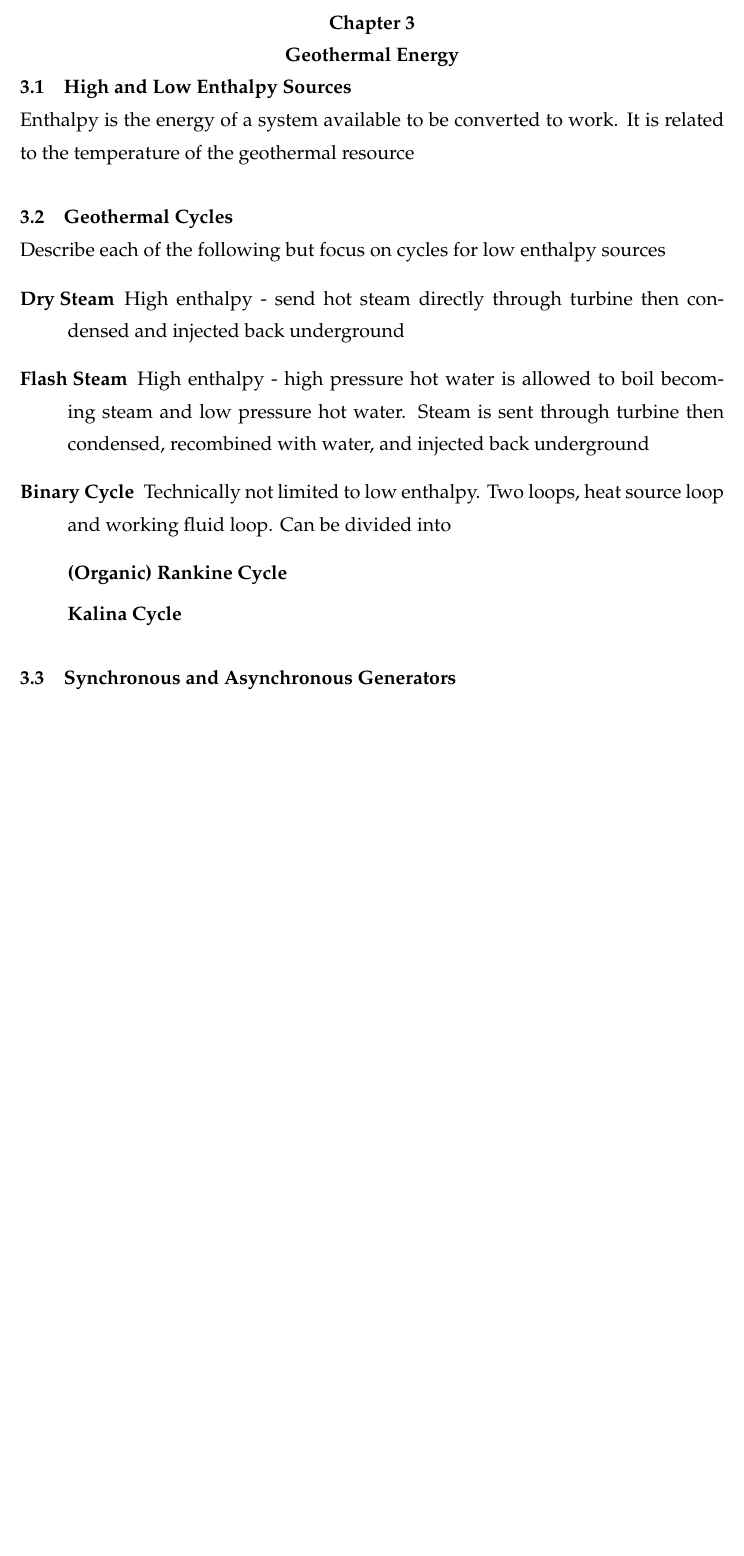
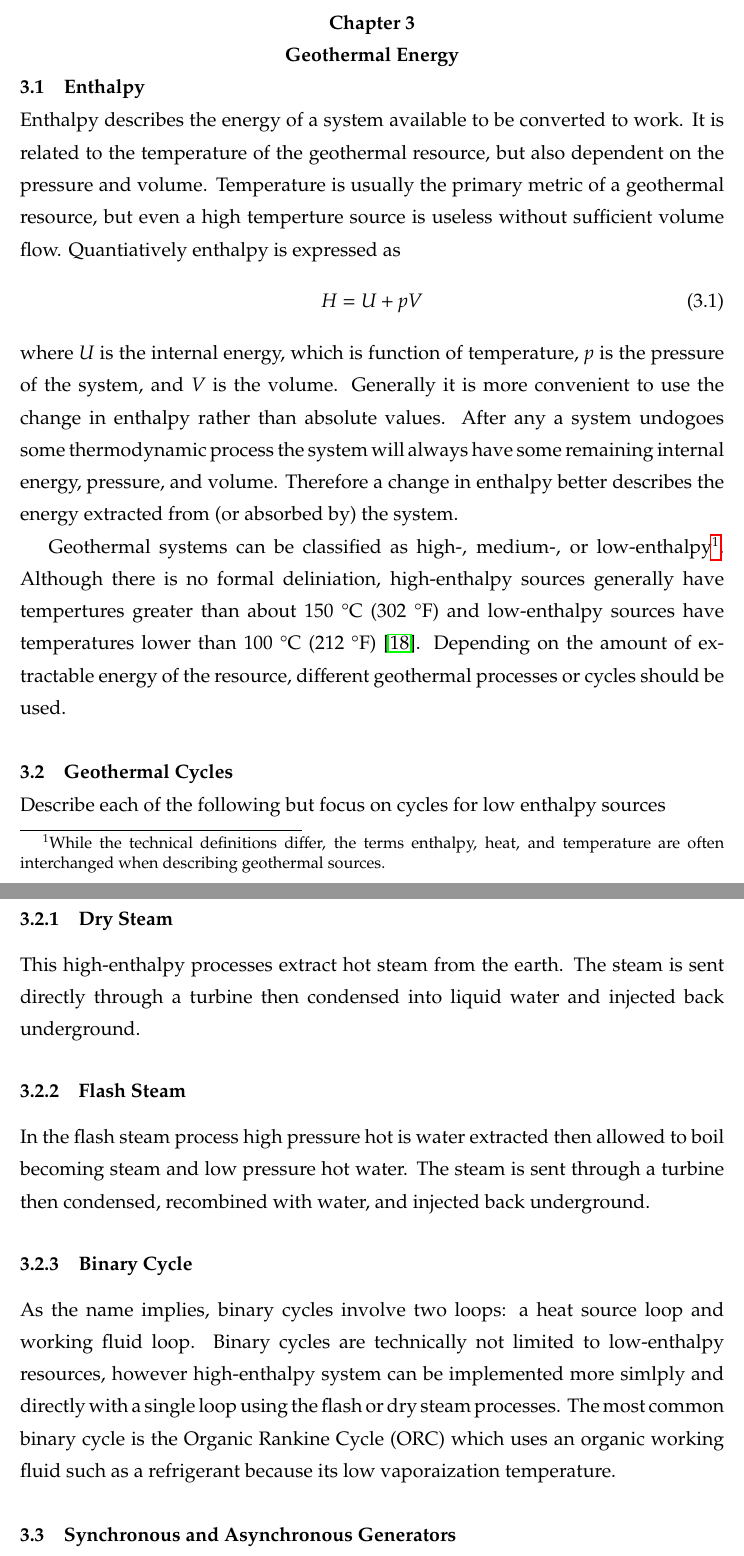
Before and after one commit to njgreen3/Thesis, a LaTeX thesis (NG_Thesis.tex, which reads NG_geotherm.tex): part of page 14 of 17 before the commit and two parts of pages 14 and 15 of 18 after it, the two joined at a grey line, cut so that both start at the same text, the shorter picture padded with empty space. Compiled offline with pdfLaTeX.

Commit message:
Expanded on enthalpy and steam cycles

```diff
--- a/NG_geotherm.tex
+++ b/NG_geotherm.tex
@@ -1,20 +1,29 @@
 \chapter{Geothermal Energy}
 \label{ch:geothermal}
 
-\section{High and Low Enthalpy Sources}
-Enthalpy is the energy of a system available to be converted to work. It is related to the temperature of the geothermal resource
+\section{Enthalpy}
+Enthalpy describes the energy of a system available to be converted to work. It is related to the temperature of the geothermal resource, but also dependent on the pressure and volume. Temperature is usually the primary metric of a geothermal resource, but even a high temperture source is useless without sufficient volume flow. Quantiatively enthalpy is expressed as
+\begin{equation}
+H = U + pV
+\end{equation}
+where $U$ is the internal energy, which is function of temperature, $p$ is the pressure of the system, and $V$ is the volume. Generally it is more convenient to use the change in enthalpy rather than absolute values. After any a system undogoes some thermodynamic process the system will always have some remaining internal energy, pressure, and volume. Therefore a change in enthalpy better describes the energy extracted from (or absorbed by) the system.
+
+Geothermal systems can be classified as high-, medium-, or low-enthalpy\footnote{While the technical definitions differ, the terms enthalpy, heat, and temperature are often interchanged when describing geothermal sources.}. Although there is no formal deliniation, high-enthalpy sources generally have tempertures greater than about $150$ \textcelsius{} ($302$ \textdegree{}F) and low-enthalpy sources have temperatures lower than $100$ \textcelsius{} ($212$ \textdegree{}F) \cite{Norden2011}. Depending on the amount of extractable energy of the resource, different geothermal processes or cycles should be used.
 
 \section{Geothermal Cycles}
 Describe each of the following but focus on cycles for low enthalpy sources
-\begin{description}
-\item[Dry Steam] High enthalpy - send hot steam directly through turbine then condensed and injected back underground
-\item[Flash Steam] High enthalpy - high pressure hot water is allowed to boil becoming steam and low pressure hot water. Steam is sent through turbine then condensed, recombined with water, and injected back underground
-\item[Binary Cycle] Technically not limited to low enthalpy. Two loops, heat source loop and working fluid loop. Can be divided into
-\begin{description}
-\item[(Organic) Rankine Cycle]
-\item[Kalina Cycle]
-\end{description}
-\end{description}
+
+\subsection{Dry Steam}
+This high-enthalpy processes extract hot steam from the earth. The steam is sent directly through a turbine then condensed into liquid water and injected back underground.
+
+\subsection{Flash Steam}
+In the flash steam process high pressure hot is water extracted then allowed to boil becoming steam and low pressure hot water. The steam is sent through a turbine then condensed, recombined with water, and injected back underground.
+
+\subsection{Binary Cycle}
+As the name implies, binary cycles involve two loops: a heat source loop and working fluid loop. Binary cycles are technically not limited to low-enthalpy resources, however high-enthalpy system can be implemented more simlply and directly with a single loop using the flash or dry steam processes. The most common binary cycle is the Organic Rankine Cycle (ORC) which uses an organic working fluid such as a refrigerant because its low vaporaization temperature.
+
+%\subsubsection{(Organic) Rankine Cycle}
+%\subsubsection{Kalina Cycle}
 
 \section{Synchronous and Asynchronous Generators}
 This section should focus the difference between the two with respect to geothermal sources. I can have a fundemental description of the generators either in this chapter or the intro chapter.
```
Also changed, not shown: NG_Thesis.tex (+3 -1 lines), NG_bib.bib (+13 -0 lines), NG_geotherm.tex (1 more changed lines), 1 other file.
